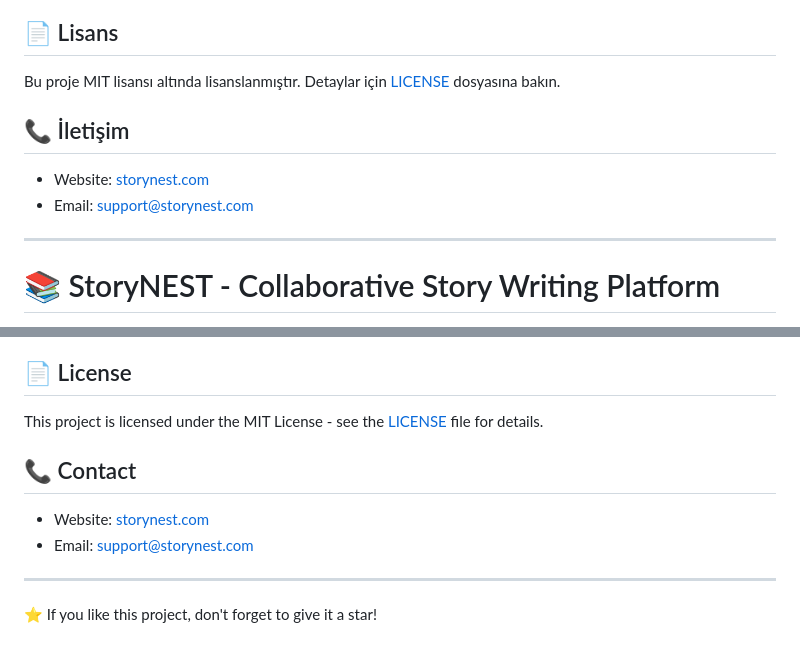
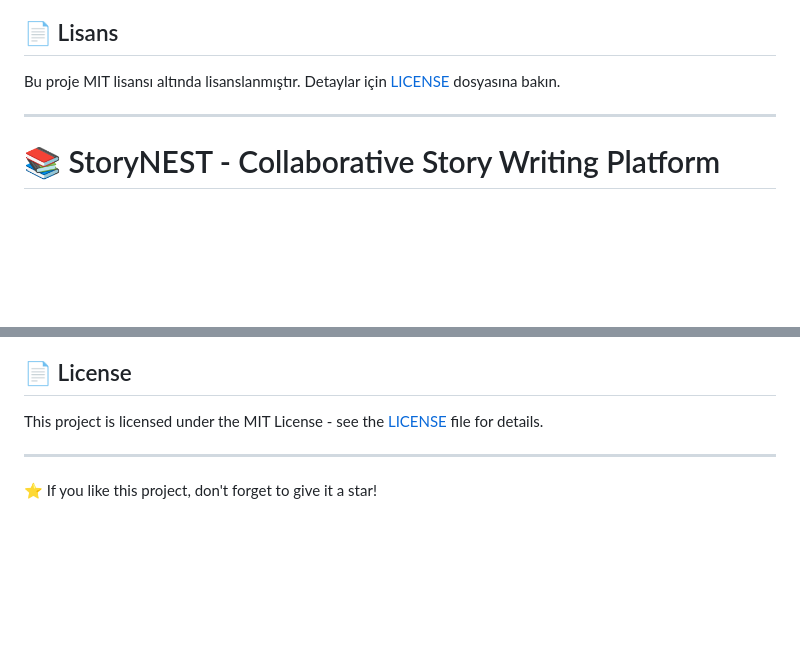
Before and after one commit to MustafaSoykamerr/StoryNEST, a Markdown page: README.md, 2 parts joined by grey strips. Drawn GitHub-style; blank space fills up the shorter version.

```diff
--- a/README.md
+++ b/README.md
@@ -86,11 +86,6 @@ flask run
 ## 📄 Lisans
 
 Bu proje MIT lisansı altında lisanslanmıştır. Detaylar için [LICENSE](LICENSE) dosyasına bakın.
-
-## 📞 İletişim
-
-- Website: [storynest.com](https://storynest.com)
-- Email: support@storynest.com
 
 ---
 
@@ -183,10 +178,5 @@ flask run
 
 This project is licensed under the MIT License - see the [LICENSE](LICENSE) file for details.
 
-## 📞 Contact
-
-- Website: [storynest.com](https://storynest.com)
-- Email: support@storynest.com
-
 ---
 ⭐️ If you like this project, don't forget to give it a star!
```
